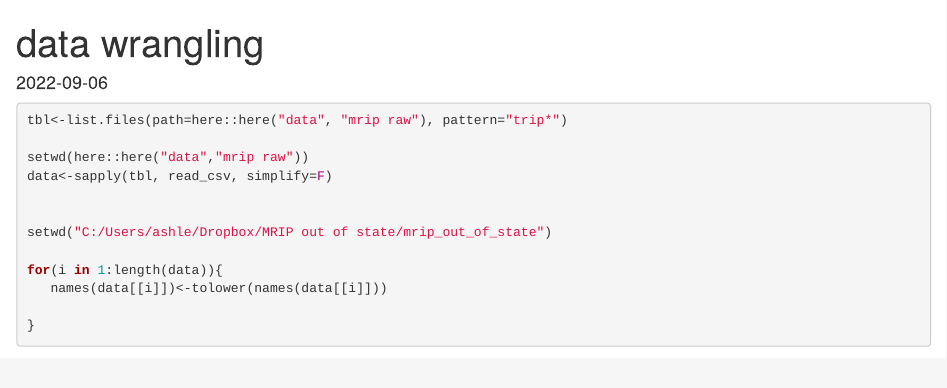
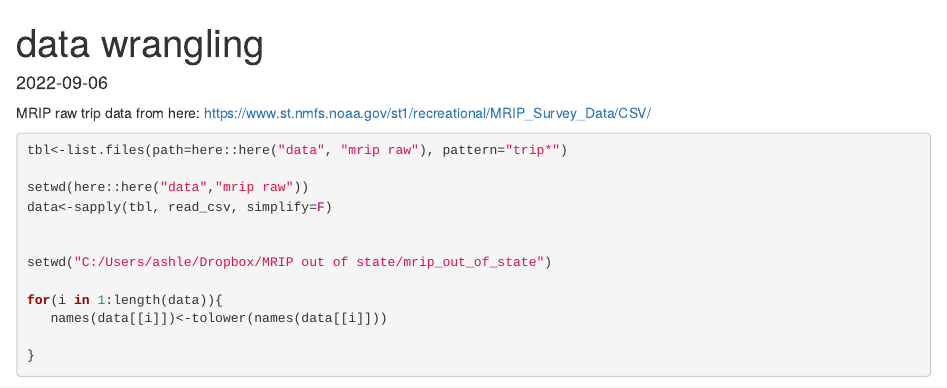
Before and after one commit to AshTrudeau/mrip_out_of_state, an R Markdown document (mrip.data.wrangling.Rmd): the page in a window 1100 px wide, from its top. Rendered offline with R 4.5, knitr and Pandoc, with nearby package versions; some code elsewhere in the file could not run offline.

Commit message:
adding data source

````diff
--- a/mrip.data.wrangling.Rmd
+++ b/mrip.data.wrangling.Rmd
@@ -8,6 +8,8 @@ date: "2022-09-06"
 knitr::opts_chunk$set(echo = TRUE)
 pacman::p_load(tidyverse, lubridate, here)
 ```
+
+MRIP raw trip data from here: https://www.st.nmfs.noaa.gov/st1/recreational/MRIP_Survey_Data/CSV/
 
 ```{r}
 
````
